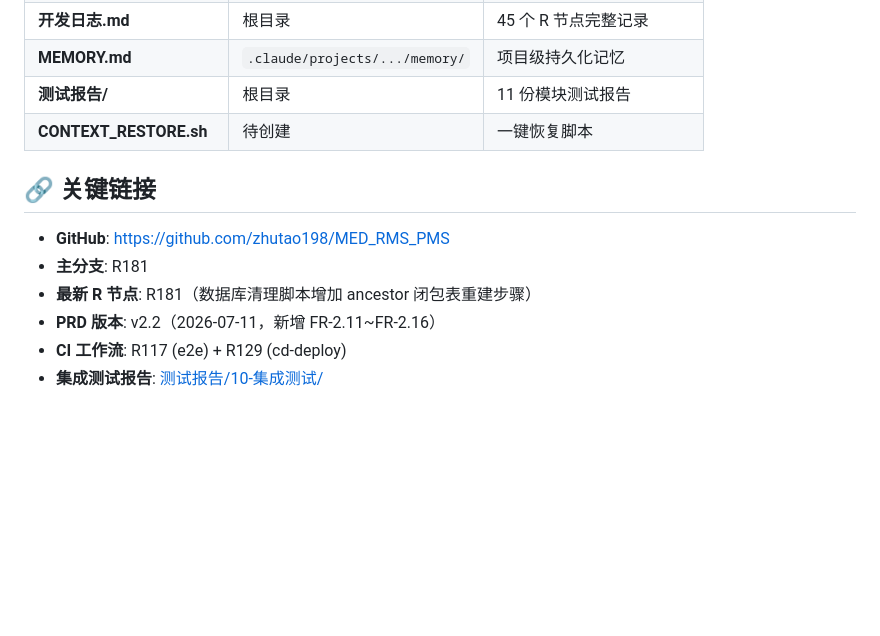
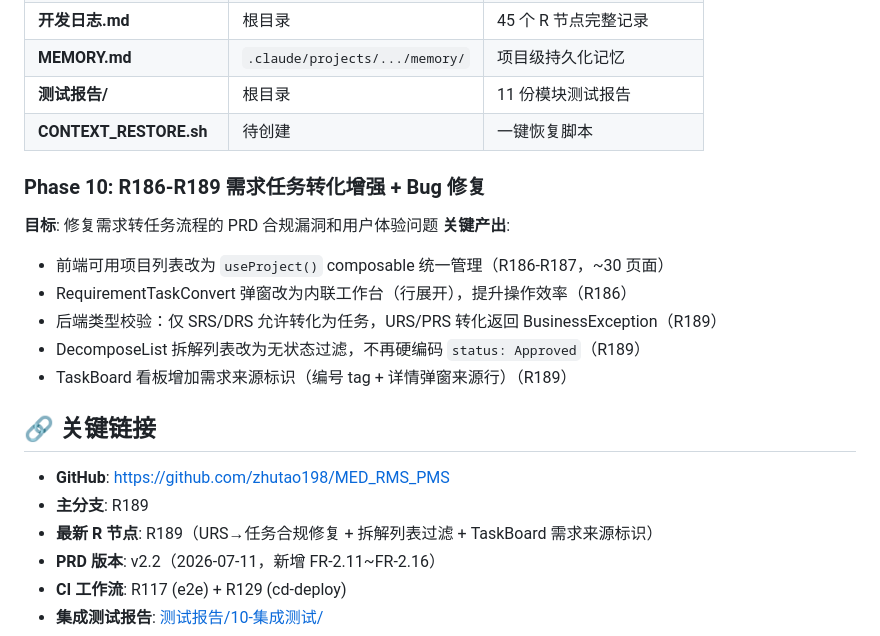
Before and after one commit to zhutao198/MED_RMS_PMS, a Markdown page: SESSION_SUMMARY.md, the part around the change. Drawn GitHub-style; blank space fills up the shorter version.

Commit message:
R189: 更新 SESSION_SUMMARY.md

```diff
--- a/SESSION_SUMMARY.md
+++ b/SESSION_SUMMARY.md
@@ -371,11 +371,20 @@
 | **测试报告/** | 根目录 | 11 份模块测试报告 |
 | **CONTEXT_RESTORE.sh** | 待创建 | 一键恢复脚本 |
 
+### Phase 10: R186-R189 需求任务转化增强 + Bug 修复
+**目标**: 修复需求转任务流程的 PRD 合规漏洞和用户体验问题
+**关键产出**:
+- 前端可用项目列表改为 `useProject()` composable 统一管理（R186-R187，~30 页面）
+- RequirementTaskConvert 弹窗改为内联工作台（行展开），提升操作效率（R186）
+- 后端类型校验：仅 SRS/DRS 允许转化为任务，URS/PRS 转化返回 BusinessException（R189）
+- DecomposeList 拆解列表改为无状态过滤，不再硬编码 `status: Approved`（R189）
+- TaskBoard 看板增加需求来源标识（编号 tag + 详情弹窗来源行）（R189）
+
 ## 🔗 关键链接
 
 - **GitHub**: https://github.com/zhutao198/MED_RMS_PMS
-- **主分支**: R181
-- **最新 R 节点**: R181（数据库清理脚本增加 ancestor 闭包表重建步骤）
+- **主分支**: R189
+- **最新 R 节点**: R189（URS→任务合规修复 + 拆解列表过滤 + TaskBoard 需求来源标识）
 - **PRD 版本**: v2.2（2026-07-11，新增 FR-2.11~FR-2.16）
 - **CI 工作流**: R117 (e2e) + R129 (cd-deploy)
 - **集成测试报告**: [测试报告/10-集成测试/](测试报告/10-集成测试/)
```
